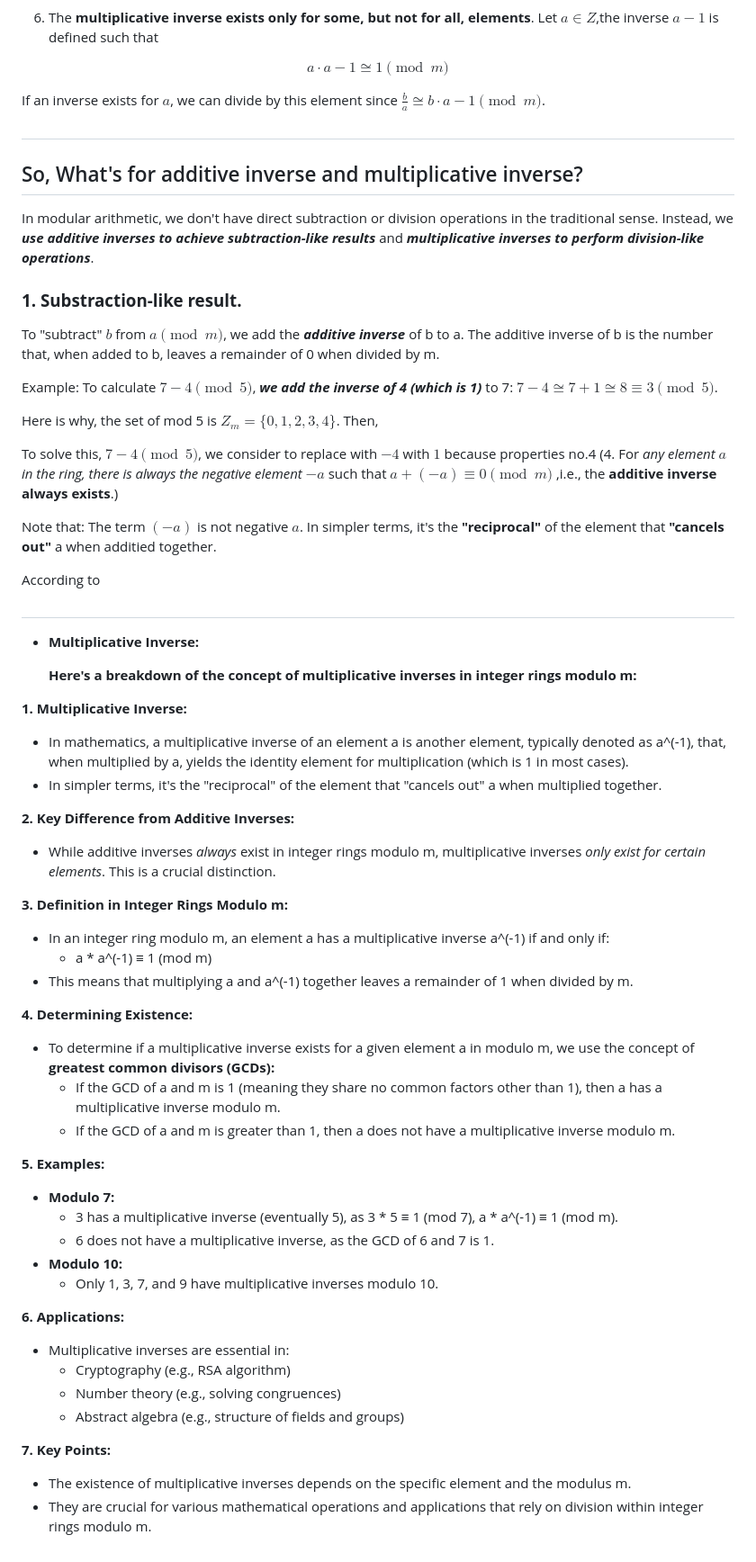
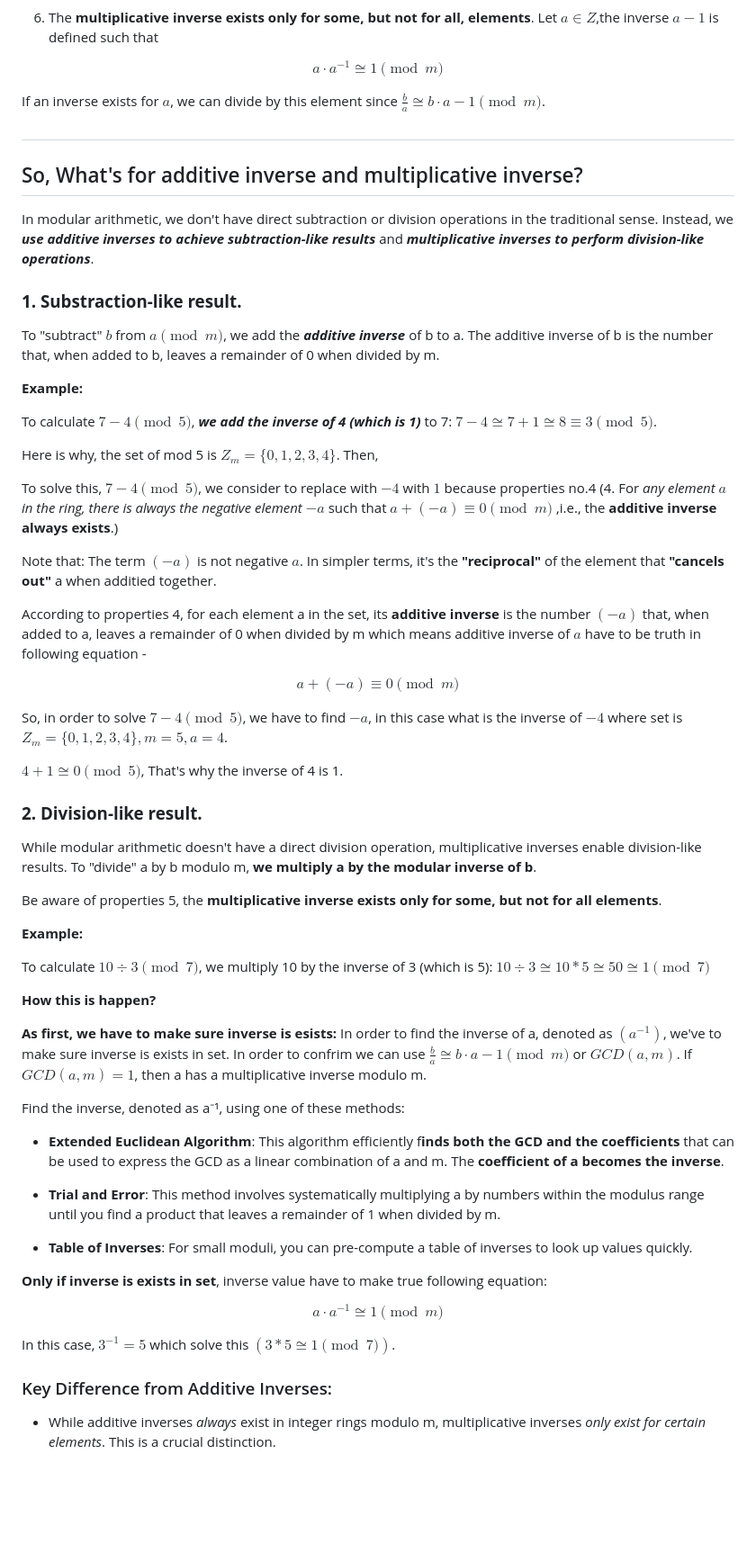
Before and after one commit to PyiTheinKyaw/Theoretical-Computer-Science, a Markdown page: 01_Modular_arithemtic/07_Integer_Ring.md, the part around one of its changes. Shown at 90% size. GitHub-like rendering; blank space fills up the shorter version.

Commit message:
Integer ring done

```diff
--- a/01_Modular_arithemtic/07_Integer_Ring.md
+++ b/01_Modular_arithemtic/07_Integer_Ring.md
@@ -33,7 +20,7 @@ Ring: The integer ring $Z_{m}$ consists of:
 6. The **multiplicative inverse exists only for some, but not for all, elements**. Let $a \in Z$,the inverse $a−1$ is defined such that
 
 $$
-a·a−1 \cong 1 \pmod{m}
+a·a^{−1} \cong 1 \pmod{m}
 $$
 
 If an inverse exists for $a$, we can divide by this element since $\frac{b}{a} \cong b·a−1 \pmod{m}$.
@@ -47,7 +34,9 @@ In modular arithmetic, we don't have direct subtraction or division operations i
 
 To "subtract" $b$ from $a \pmod{m}$, we add the ***additive inverse*** of b to a. The additive inverse of b is the number that, when added to b, leaves a remainder of 0 when divided by m.
 
-Example: To calculate $7 - 4 \pmod{5}$, ***we add the inverse of 4 (which is 1)*** to 7: $7 - 4 \cong 7 + 1 \cong 8 ≡ 3 \pmod{5}$.
+**Example:**
+
+To calculate $7 - 4 \pmod{5}$, ***we add the inverse of 4 (which is 1)*** to 7: $7 - 4 \cong 7 + 1 \cong 8 ≡ 3 \pmod{5}$.
 
 Here is why, the set of mod 5 is $Z_{m} = \{0,1,2,3,4\}$. Then,
 
@@ -55,51 +44,49 @@ To solve this, $7 - 4 \pmod{5}$, we consider to replace with $-4$ with $1$ becau
 
 Note that: The term $(-a)$ is not negative $a$. In simpler terms, it's the **"reciprocal"** of the element that **"cancels out"** a when additied together.
 
-According to
+According to properties 4, for each element a in the set, its **additive inverse** is the number $(-a)$ that, when added to a, leaves a remainder of 0 when divided by m which means additive inverse of $a$ have to be truth in following equation -
 
-#
+$$
+a+(−a)≡0 \pmod{m}
+$$
 
-- **Multiplicative Inverse:**
+So, in order to solve $7 - 4 \pmod{5}$, we have to find $-a$, in this case what is the inverse of $-4$ where set is $Z_{m} = \{0,1,2,3,4\}, m = 5, a = 4$.
 
-    **Here's a breakdown of the concept of multiplicative inverses in integer rings modulo m:**
+$4 + 1 \cong 0 \pmod{5}$, That's why the inverse of 4 is 1.
 
-**1. Multiplicative Inverse:**
+### **2. Division-like result.**
 
-- In mathematics, a multiplicative inverse of an element a is another element, typically denoted as a^(-1), that, when multiplied by a, yields the identity element for multiplication (which is 1 in most cases).
-- In simpler terms, it's the "reciprocal" of the element that "cancels out" a when multiplied together.
+While modular arithmetic doesn't have a direct division operation, multiplicative inverses enable division-like results. To "divide" a by b modulo m, **we multiply a by the modular inverse of b**.
 
-**2. Key Difference from Additive Inverses:**
+Be aware of properties 5, the **multiplicative inverse exists only for some, but not for all elements**.
+
+**Example:**
+
+To calculate $10 ÷ 3 \pmod{7}$, we multiply 10 by the inverse of 3 (which is 5): $10 ÷ 3 \cong 10 * 5 \cong 50 \cong 1 \pmod{7}$
+
+**How this is happen?**
+
+**As first, we have to make sure inverse is esists:** In order to find the inverse of a, denoted as $(a^{-1})$, we've to make sure inverse is exists in set. In order to confrim we can use $\frac{b}{a} \cong b·a−1 \pmod{m}$ or $GCD(a,m)$. If $GCD(a, m) = 1$, then a has a multiplicative inverse modulo m.
+
+Find the inverse, denoted as a⁻¹, using one of these methods:
+
+- **Extended Euclidean Algorithm**: This algorithm efficiently f**inds both the GCD and the coefficients** that can be used to express the GCD as a linear combination of a and m. The **coefficient of a becomes the inverse**.
+
+- **Trial and Error**: This method involves systematically multiplying a by numbers within the modulus range until you find a product that leaves a remainder of 1 when divided by m.
+
+- **Table of Inverses**: For small moduli, you can pre-compute a table of inverses to look up values quickly.
+
+**Only if inverse is exists in set**, inverse value have to make true following equation:
+
+$$
+a·a^{−1} \cong 1 \pmod{m}
+$$
+
+In this case, $3^{-1} = 5$ which solve this $(3 * 5 \cong 1 \pmod{7})$.
+
+
+### Key Difference from Additive Inverses:
 
 - While additive inverses *always* exist in integer rings modulo m, multiplicative inverses *only exist for certain elements*. This is a crucial distinction.
 
-**3. Definition in Integer Rings Modulo m:**
-
-- In an integer ring modulo m, an element a has a multiplicative inverse a^(-1) if and only if:
-    - a * a^(-1) ≡ 1 (mod m)
-- This means that multiplying a and a^(-1) together leaves a remainder of 1 when divided by m.
-
-**4. Determining Existence:**
-
-- To determine if a multiplicative inverse exists for a given element a in modulo m, we use the concept of **greatest common divisors (GCDs):**
-    - If the GCD of a and m is 1 (meaning they share no common factors other than 1), then a has a multiplicative inverse modulo m.
-    - If the GCD of a and m is greater than 1, then a does not have a multiplicative inverse modulo m.
-
-**5. Examples:**
-
-- **Modulo 7:**
-    - 3 has a multiplicative inverse (eventually 5), as 3 * 5 ≡ 1 (mod 7), a * a^(-1) ≡ 1 (mod m).
-    - 6 does not have a multiplicative inverse, as the GCD of 6 and 7 is 1.
-- **Modulo 10:**
-    - Only 1, 3, 7, and 9 have multiplicative inverses modulo 10.
-
-**6. Applications:**
-
-- Multiplicative inverses are essential in:
-    - Cryptography (e.g., RSA algorithm)
-    - Number theory (e.g., solving congruences)
-    - Abstract algebra (e.g., structure of fields and groups)
-
-**7. Key Points:**
-
-- The existence of multiplicative inverses depends on the specific element and the modulus m.
-- They are crucial for various mathematical operations and applications that rely on division within integer rings modulo m.
+#
```
Also changed, not shown: other parts of 01_Modular_arithemtic/07_Integer_Ring.md (+0 -13 lines), 01_Modular_arithemtic/08_Euler_Totient_Function.md (added, +1 -0 lines).
